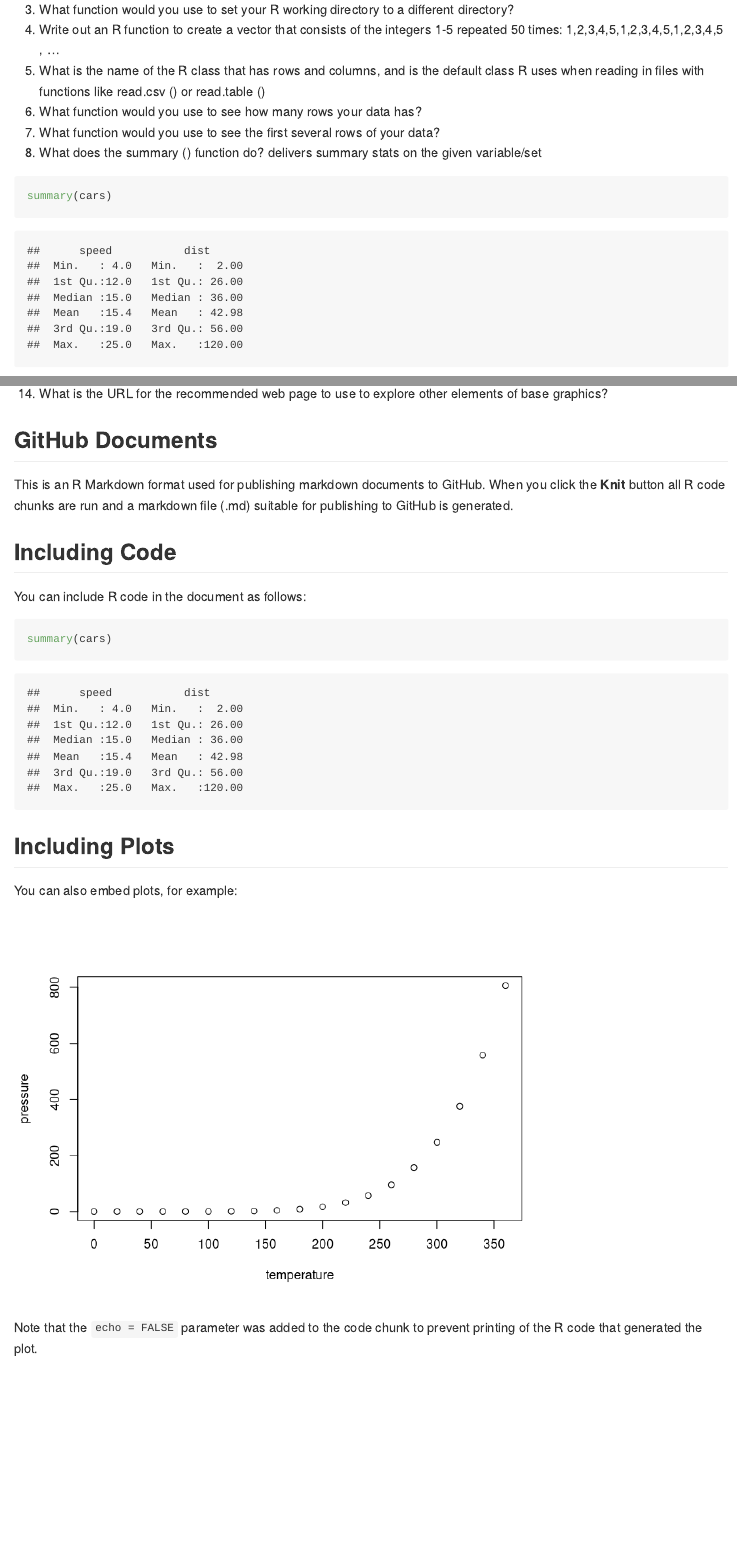
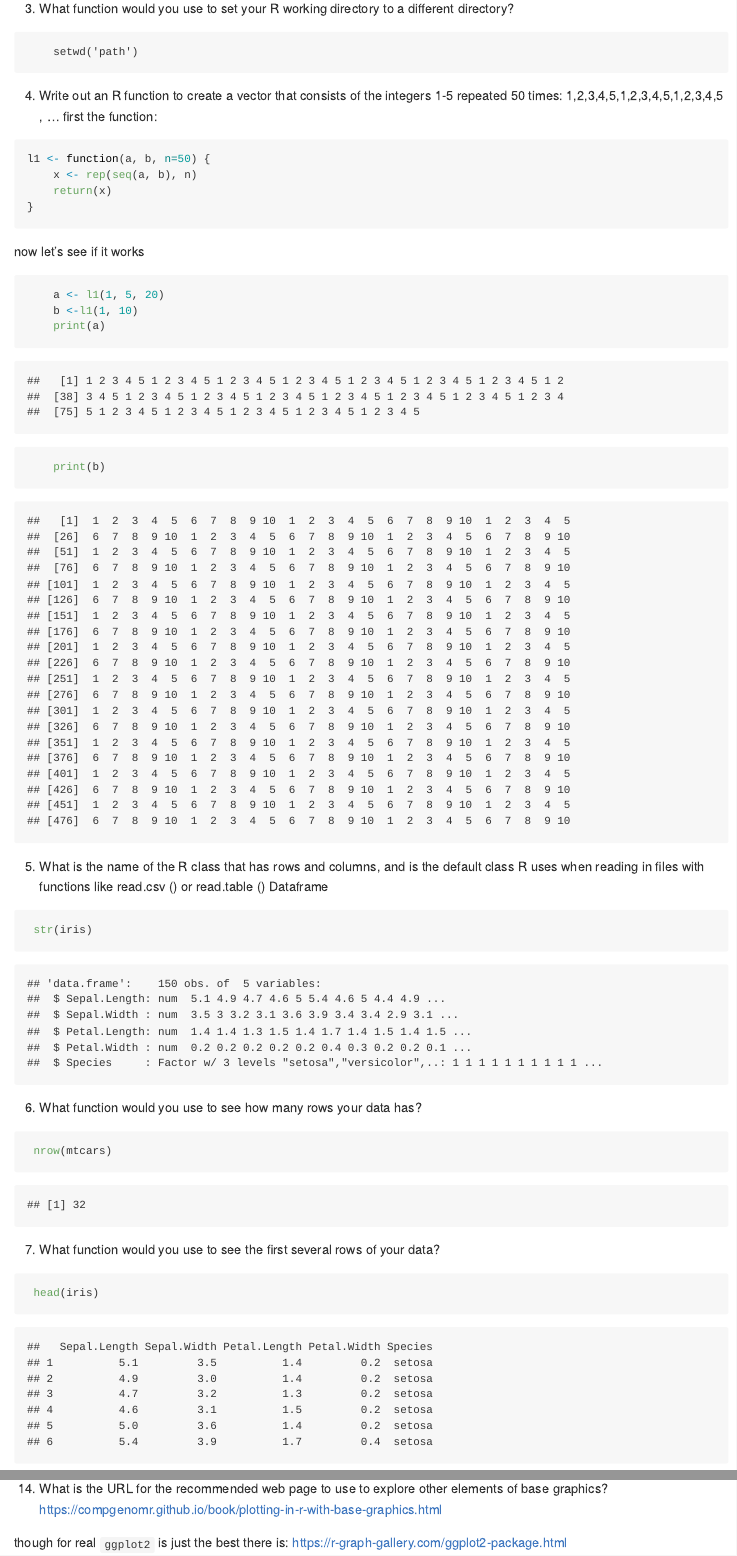
Before and after one commit to cderamond/mba_UTFSM_BI, an R Markdown document (Ind2/p2.rmd): the page in a window 1100 px wide, from 250 px down before the commit and from 800 px down after it, so that both start at the same text, and a second part further down, joined at a grey line. Rendered offline with R 4.5, knitr and Pandoc, with nearby package versions.

Commit message:
update for p2

````diff
--- a/Ind2/p2.rmd
+++ b/Ind2/p2.rmd
@@ -3,4 +3,3 @@ title: "Individual work 2"
 output: github_document
 ---
 
-```{r setup, include=FALSE}
@@ -14,8 +26,34 @@ knitr::opts_chunk$set(echo = TRUE)
+    setwd('path')
+```
 4. Write out an R function to create a vector that consists of the integers 1-5 repeated 50 times: 1,2,3,4,5,1,2,3,4,5,1,2,3,4,5 , ...
+first the function:
+```{r }
+l1 <- function(a, b, n=50) {
+    x <- rep(seq(a, b), n)
+    return(x)
+}
+```
+now let's see if it works
+```{r }
+    a <- l1(1, 5, 20)
+    b <-l1(1, 10)
+    print(a)
+    print(b)
+```
+
+
 5. What is the name of the R class that has rows and columns, and is the default class R uses when reading in files with functions like read.csv () or read.table ()
+Dataframe
+```{r }
+ str(iris)
+```
 6. What function would you use to see how many rows your data has?
+```{r }
+ nrow(mtcars)
+```
 7. What function would you use to see the first several rows of your data?
+```{r }
+ head(iris)
+```
 8. What does the summary () function do?
 delivers summary stats on the given variable/set
-```{r cars, echo=TRUE}
-summary(cars)
@@ -29,17 +60,4 @@ Copy and paste into your document the scatterplot produced from the cars data th
-14. What is the URL for the recommended web page to use to explore other elements of base graphics?
-
-## GitHub Documents
-
-This is an R Markdown format used for publishing markdown documents to GitHub. When you click the **Knit** button all R code chunks are run and a markdown file (.md) suitable for publishing to GitHub is generated.
-
-## Including Code
-
-You can include R code in the document as follows:
 
 ```{r cars}
 summary(cars)
 ```
-
-## Including Plots
-
-You can also embed plots, for example:
@@ -50,2 +89,4 @@ plot(pressure)
+14. What is the URL for the recommended web page to use to explore other elements of base graphics?
+https://compgenomr.github.io/book/plotting-in-r-with-base-graphics.html
 
-Note that the `echo = FALSE` parameter was added to the code chunk to prevent printing of the R code that generated the plot.
+though for real `ggplot2` is just the best there is: https://r-graph-gallery.com/ggplot2-package.html
````
Also changed, not shown: Ind1/ind1.md (+12 -3 lines), Ind1/ind1.pdf, Ind2/p2.rmd (43 more changed lines).
